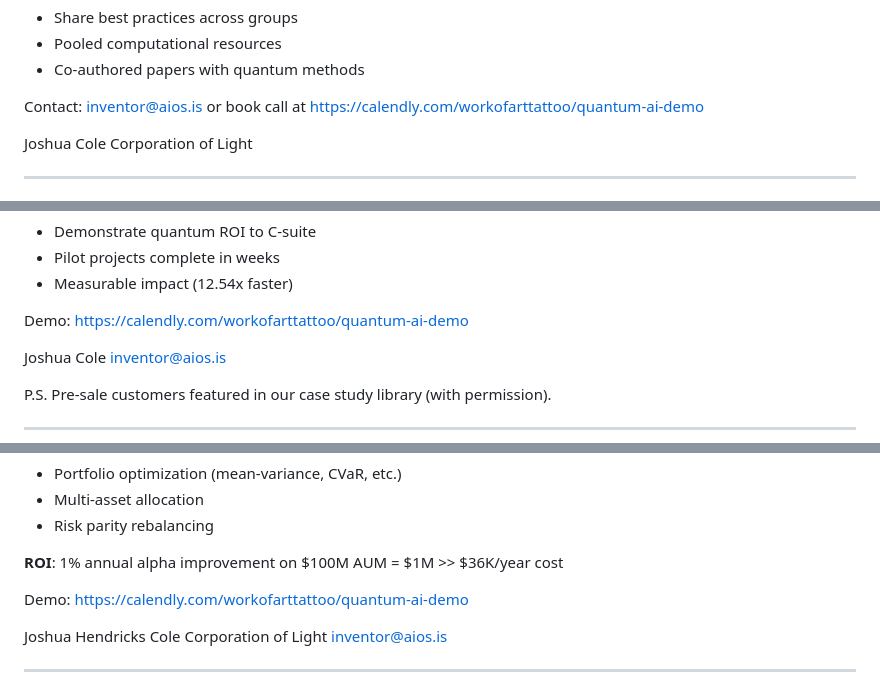
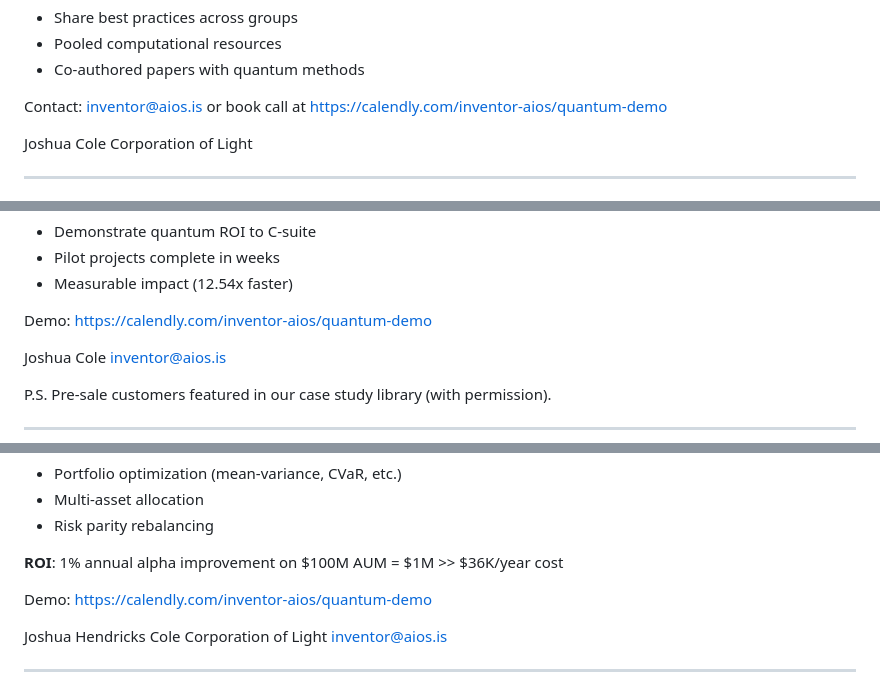
Before and after one commit to Workofarttattoo/consciousness, a Markdown page: COLD_EMAILS_QUANTUM_AI_20_READY.md, 3 parts joined by grey strips. Rendered like a GitHub page.

```diff
--- a/COLD_EMAILS_QUANTUM_AI_20_READY.md
+++ b/COLD_EMAILS_QUANTUM_AI_20_READY.md
@@ -266,7 +266,7 @@ Multiple universities, one platform. Shared quantum AI infrastructure.
 - Pooled computational resources
 - Co-authored papers with quantum methods
 
-Contact: inventor@aios.is or book call at https://calendly.com/workofarttattoo/quantum-ai-demo
+Contact: inventor@aios.is or book call at https://calendly.com/inventor-aios/quantum-demo
 
 Joshua Cole
 Corporation of Light
@@ -294,7 +294,7 @@ Your innovation team explores moonshot technologies. Quantum drug discovery is h
 - Pilot projects complete in weeks
 - Measurable impact (12.54x faster)
 
-Demo: https://calendly.com/workofarttattoo/quantum-ai-demo
+Demo: https://calendly.com/inventor-aios/quantum-demo
 
 Joshua Cole
 inventor@aios.is
@@ -328,7 +328,7 @@ Exploring 1000s of portfolio allocations to find optimal Sharpe ratio?
 
 **ROI**: 1% annual alpha improvement on $100M AUM = $1M >> $36K/year cost
 
-Demo: https://calendly.com/workofarttattoo/quantum-ai-demo
+Demo: https://calendly.com/inventor-aios/quantum-demo
 
 Joshua Hendricks Cole
 Corporation of Light
```
Also changed, not shown: other parts of COLD_EMAILS_QUANTUM_AI_20_READY.md (+19 -19 lines).
